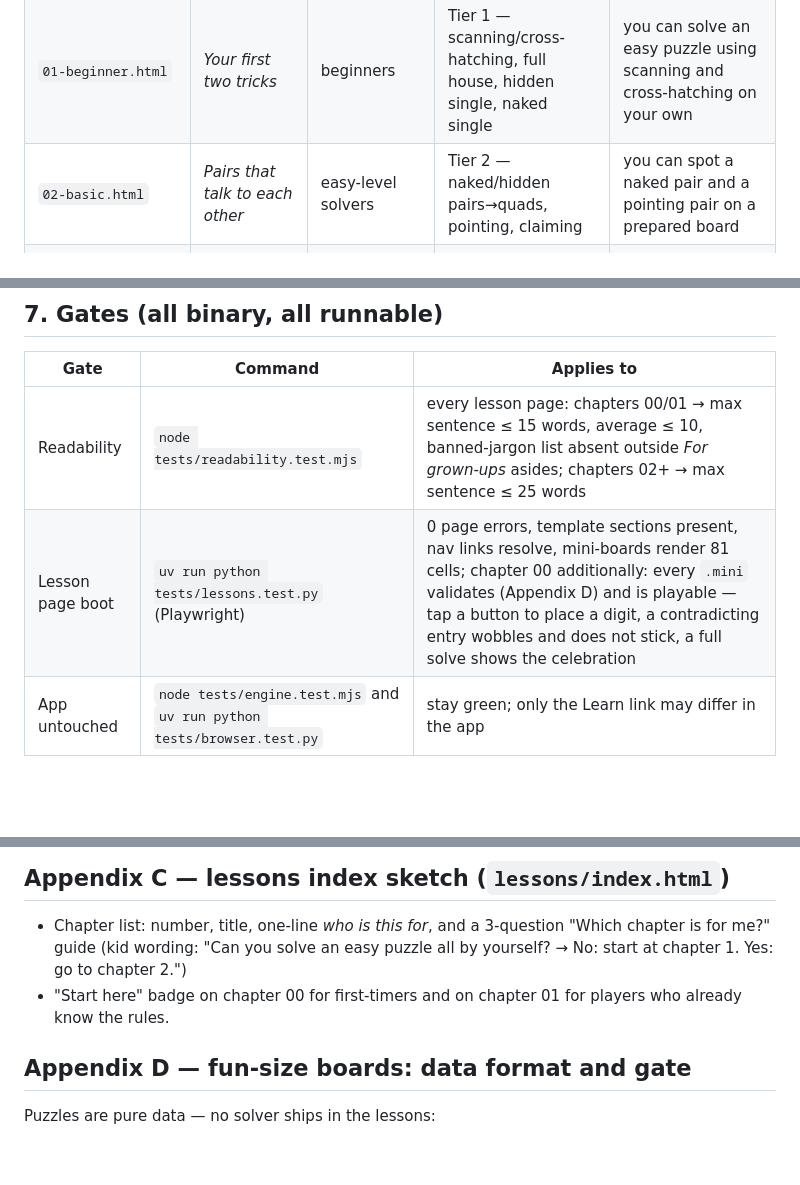
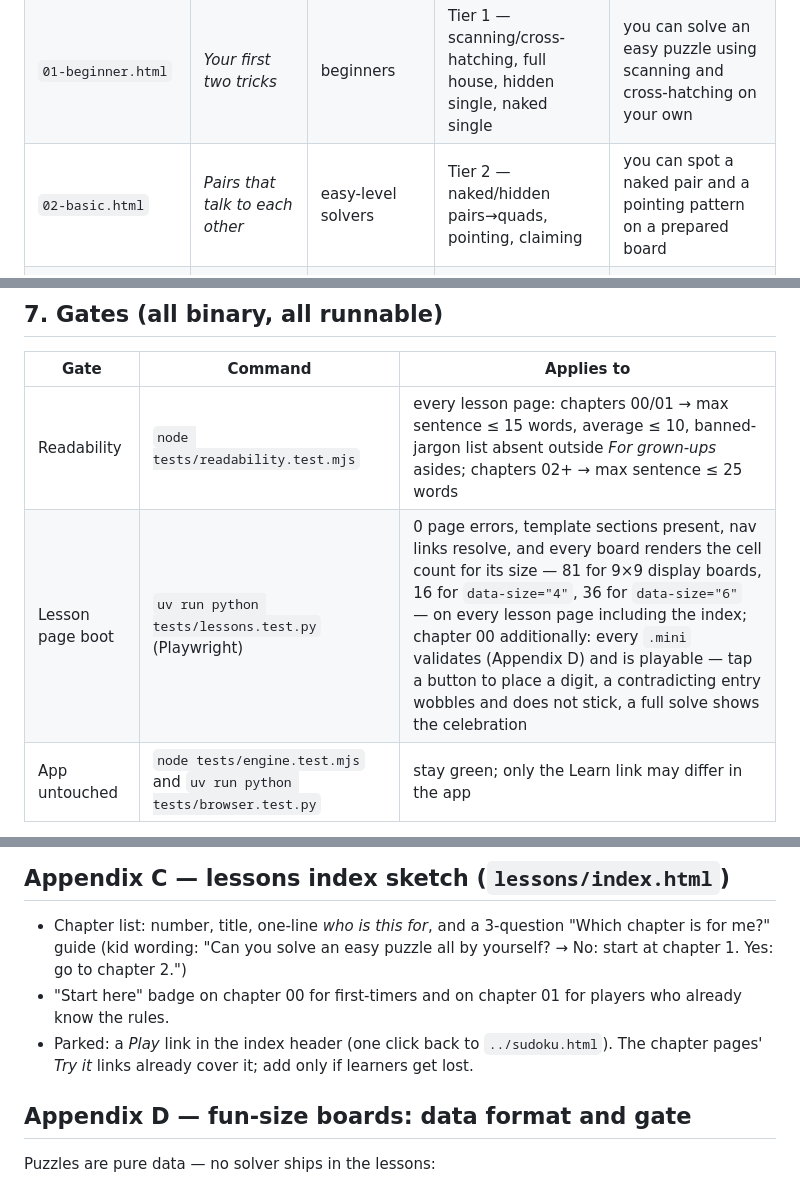
Before and after one commit to PieBru/Sudoku4all, a Markdown page: specs/proposal.md, 3 parts joined by grey strips. GitHub-like rendering; blank space fills up the shorter version.

```diff
--- a/specs/proposal.md
+++ b/specs/proposal.md
@@ -49,7 +58,7 @@ them). Each is one page under `lessons/`.
 | --- | --- | --- | --- | --- |
 | `00-first-steps.html` | *Sudoku? Hello!* | kids 6+, first-timers, adults who fear its complexity | new content (the Brief starts one rung up) + fun-size boards (§3.1) + the app's own UI | you solved a 4×4 and a 6×6 board all by yourself, you can point at a row / column / box / cell, and starting a real 9×9 game in the app feels friendly |
 | `01-beginner.html` | *Your first two tricks* | beginners | Tier 1 — scanning/cross-hatching, full house, hidden single, naked single | you can solve an easy puzzle using scanning and cross-hatching on your own |
-| `02-basic.html` | *Pairs that talk to each other* | easy-level solvers | Tier 2 — naked/hidden pairs→quads, pointing, claiming | you can spot a naked pair and a pointing pair on a prepared board |
+| `02-basic.html` | *Pairs that talk to each other* | easy-level solvers | Tier 2 — naked/hidden pairs→quads, pointing, claiming | you can spot a naked pair and a pointing pattern on a prepared board |
 | `03-intermediate.html` | *Patterns with funny names* | medium-level solvers | Tier 3 — fish, single-digit patterns, wings, uniqueness, Sue de Coq, remote pairs | you can find an X-Wing and a UR type 1 on prepared boards |
 | `04-advanced.html` | *Chains: following clues* | hard-level solvers | Tier 4 — AIC, coloring, XY-chains, 3D Medusa, ALS, forcing nets… | you can follow a worked AIC chain and find an XY-Wing on a prepared board |
 | `05-extreme.html` | *Champion territory: a map, not a manual* | the curious | Tier 5 + champion layer | you know the names, why they exist, and where to read more |
@@ -190,7 +212,7 @@ principles plus the app's UI, and its spec says so explicitly.
 | Gate | Command | Applies to |
 | --- | --- | --- |
 | Readability | `node tests/readability.test.mjs` | every lesson page: chapters 00/01 → max sentence ≤ 15 words, average ≤ 10, banned-jargon list absent outside *For grown-ups* asides; chapters 02+ → max sentence ≤ 25 words |
-| Lesson page boot | `uv run python tests/lessons.test.py` (Playwright) | 0 page errors, template sections present, nav links resolve, mini-boards render 81 cells; chapter 00 additionally: every `.mini` validates (Appendix D) and is playable — tap a button to place a digit, a contradicting entry wobbles and does not stick, a full solve shows the celebration |
+| Lesson page boot | `uv run python tests/lessons.test.py` (Playwright) | 0 page errors, template sections present, nav links resolve, and every board renders the cell count for its size — 81 for 9×9 display boards, 16 for `data-size="4"`, 36 for `data-size="6"` — on every lesson page including the index; chapter 00 additionally: every `.mini` validates (Appendix D) and is playable — tap a button to place a digit, a contradicting entry wobbles and does not stick, a full solve shows the celebration |
 | App untouched | `node tests/engine.test.mjs` and `uv run python tests/browser.test.py` | stay green; only the Learn link may differ in the app |
 
 `ponytail:` the readability check uses a naive sentence splitter (split on
@@ -266,6 +295,9 @@ pairs, any Tier 2+ technique, app changes.
   puzzle all by yourself? → No: start at chapter 1. Yes: go to chapter 2.")
 - "Start here" badge on chapter 00 for first-timers and on chapter 01 for
   players who already know the rules.
+- Parked: a *Play* link in the index header (one click back to
+  `../sudoku.html`). The chapter pages' *Try it* links already cover it;
+  add only if learners get lost.
 
 ## Appendix D — fun-size boards: data format and gate
 
```
Also changed, not shown: other parts of specs/proposal.md (+45 -16 lines).
